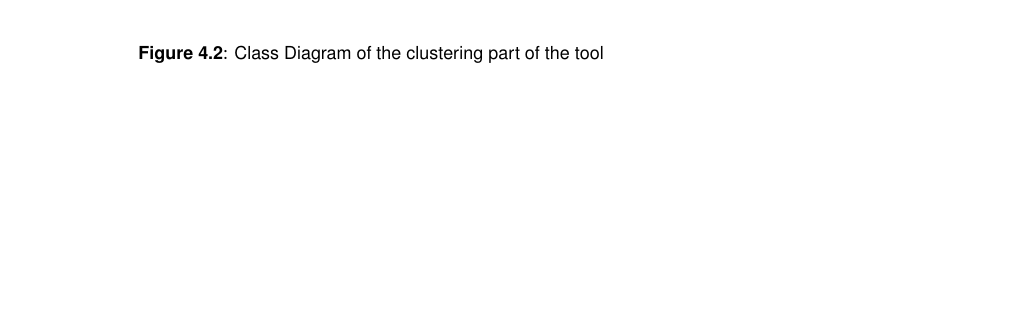
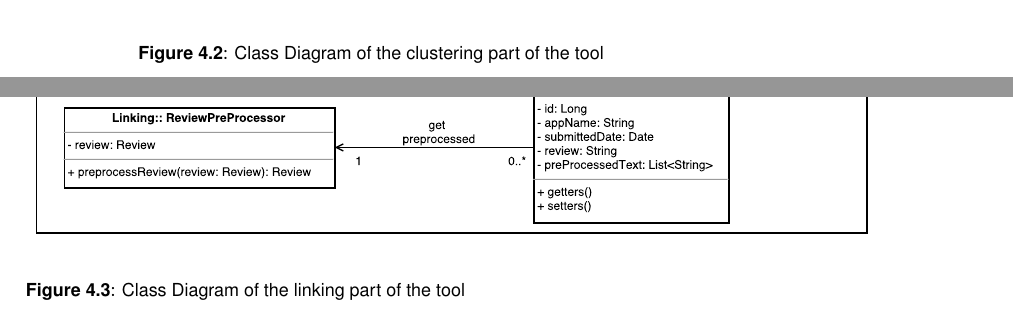
Before and after one commit to lucaspelloni2/BECLOMA_thesis, a LaTeX thesis (lucas_pelloni_thesis.tex, which reads tool.tex): part of page 29 of 37 before the commit and two parts of pages 29 and 30 of 37 after it, the two joined at a grey line, cut so that both start at the same text, the shorter picture padded with empty space. Compiled offline with pdfLaTeX.

Commit message:
ClassDiagram also for linking part

```diff
--- a/tool.tex
+++ b/tool.tex
@@ -22,5 +22,5 @@ Class diagram of the clustering part.
 \begin{figure}[t]
 \centering
 %	\vspace{-1.5mm}
-\includegraphics[width=\columnwidth]{diagrams/ClusteringClassDiagram.pdf}
+\includegraphics[width=\columnwidth]{diagrams/clustering.pdf}
 \caption{Class Diagram of the clustering part of the tool }
@@ -29,0 +32,5 @@ Class diagram of the clustering part.
+\begin{figure}[t]
+\centering
+%	\vspace{-1.5mm}
+\includegraphics[width=\columnwidth]{diagrams/linking.pdf}
+\caption{Class Diagram of the linking part of the tool }
```
Also changed, not shown: diagrams/ClusteringClassDiagram.pdf (deleted), diagrams/TesterClassDiagram.pdf (deleted), diagrams/clustering.pdf (added), diagrams/linking.pdf (added), diagrams/testing.pdf (added), lucas_pelloni_thesis.pdf, tool.tex (11 more changed lines), 3 other files.
